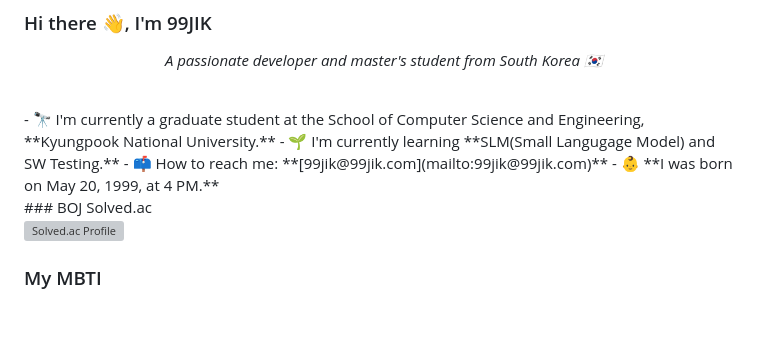
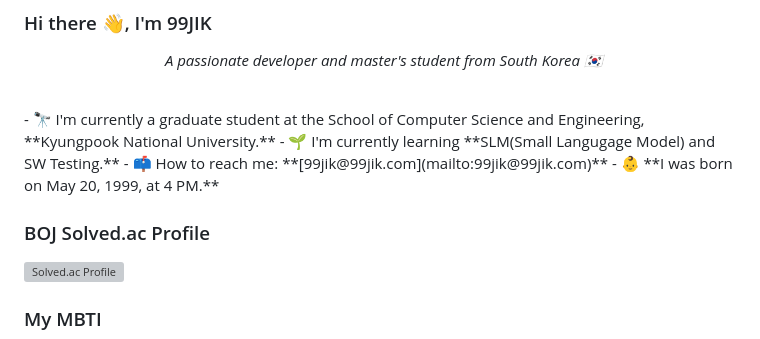
Before and after one commit to 99JIK/99JIK, a Markdown page: README.md, the part around the change. Rendered like a GitHub page; blank space fills up the shorter version; grey boxes are pictures that could not be loaded.

```diff
--- a/README.md
+++ b/README.md
@@ -10,7 +10,8 @@
   - 📫 How to reach me: **[99jik@99jik.com](mailto:99jik@99jik.com)**
   - 👶 **I was born on May 20, 1999, at 4 PM.**
 <br/>
-### BOJ Solved.ac
+
+### BOJ Solved.ac Profile
 
 [![Solved.ac Profile](http://mazassumnida.wtf/api/v2/generate_badge?boj=99JIK)](https://solved.ac/99JIK/)
 
```
